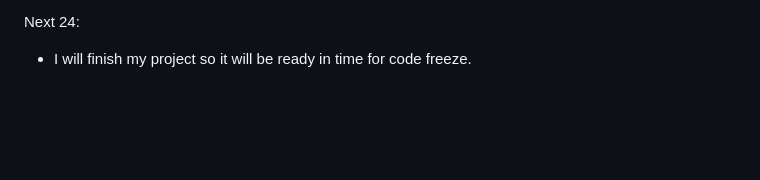
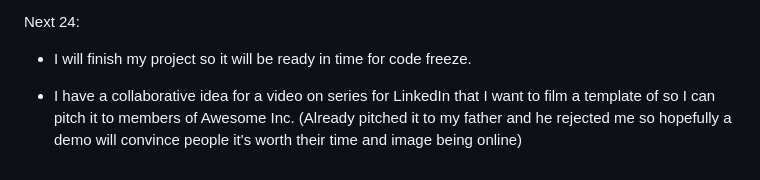
Before and after one commit to vCodesItAll/bootcamp-blog, a Markdown page: index.md, the part around the change. Rendered like a GitHub page; blank space fills up the shorter version.

Commit message:
added to next 24

```diff
--- a/index.md
+++ b/index.md
@@ -236,3 +236,5 @@ Last 24:
 Next 24:
 
 - I will finish my project so it will be ready in time for code freeze.
+
+- I have a collaborative idea for a video on series for LinkedIn that I want to film a template of so I can pitch it to members of Awesome Inc.  (Already pitched it to my father and he rejected me so hopefully a demo will convince people it's worth their time and image being online)
```
